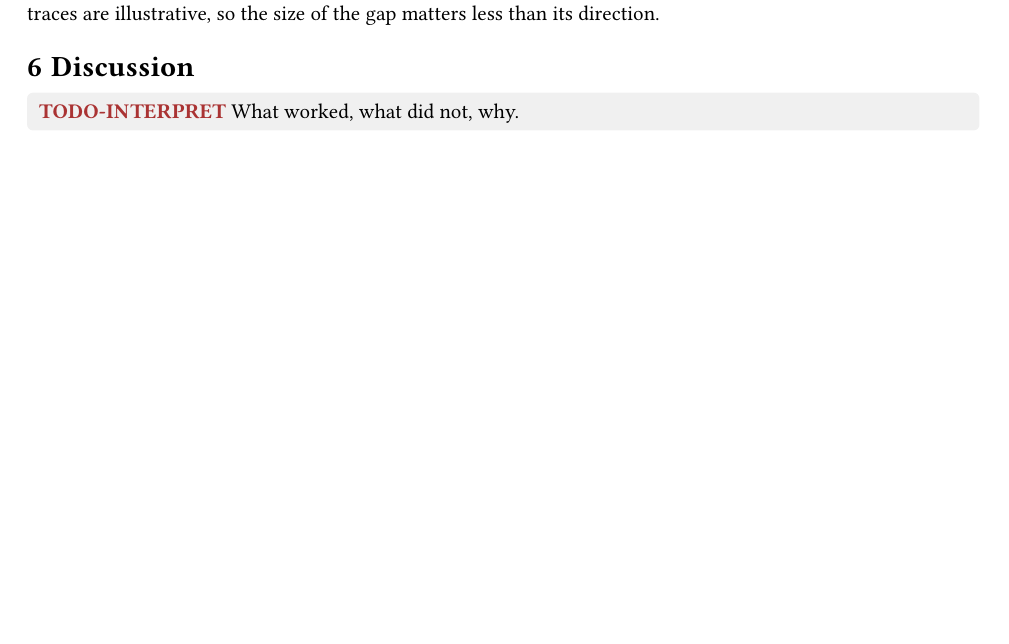
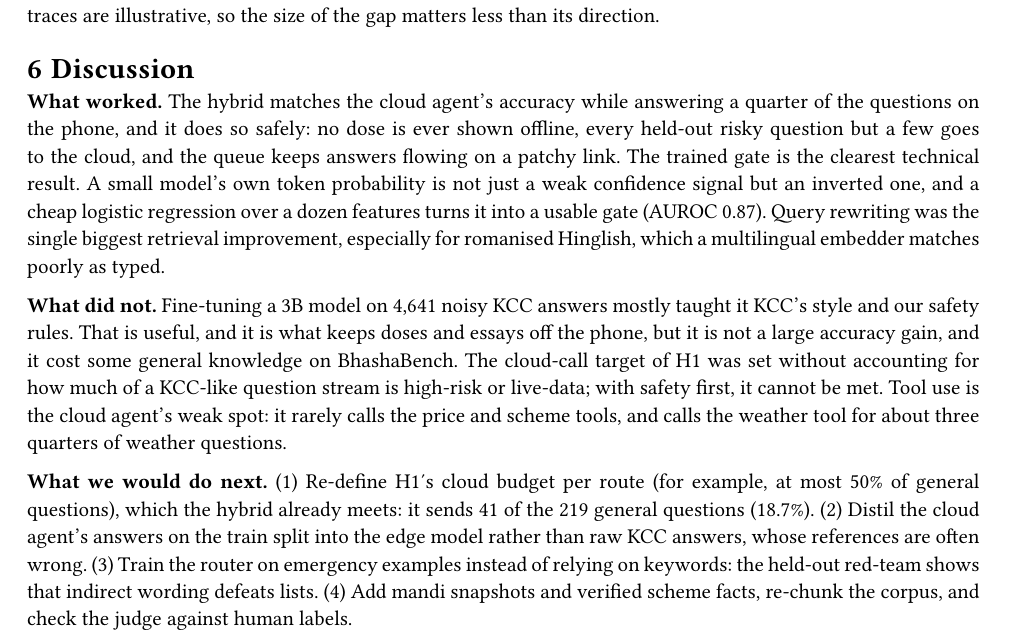
Before and after one commit to roshanned/kisan_edge, a Typst document (reports/final/report.typ): part of page 7 of 8 before the commit and part of page 7 of 9 after it, cut so that both start at the same text, the shorter picture padded with empty space. The pictures show the PDF file reports/final/report.pdf that the author committed with the source.

Commit message:
Report: discussion
Co-Authored-By: Claude Opus 5.5 <noreply@anthropic.com>

```diff
--- a/reports/final/report.typ
+++ b/reports/final/report.typ
@@ -292,7 +292,11 @@ The queue is what keeps the hybrid useful on a bad link. On the patchy trace the
 
 = Discussion
 
-#todo[What worked, what did not, why.]
+*What worked.* The hybrid matches the cloud agent's accuracy while answering a quarter of the questions on the phone, and it does so safely: no dose is ever shown offline, every held-out risky question but a few goes to the cloud, and the queue keeps answers flowing on a patchy link. The trained gate is the clearest technical result. A small model's own token probability is not just a weak confidence signal but an inverted one, and a cheap logistic regression over a dozen features turns it into a usable gate (AUROC #num(get(S, "H3", "classifier_auroc"))). Query rewriting was the single biggest retrieval improvement, especially for romanised Hinglish, which a multilingual embedder matches poorly as typed.
+
+*What did not.* Fine-tuning a 3B model on 4,641 noisy KCC answers mostly taught it KCC's style and our safety rules. That is useful, and it is what keeps doses and essays off the phone, but it is not a large accuracy gain, and it cost some general knowledge on BhashaBench. The cloud-call target of H1 was set without accounting for how much of a KCC-like question stream is high-risk or live-data; with safety first, it cannot be met. Tool use is the cloud agent's weak spot: it rarely calls the price and scheme tools, and calls the weather tool for about three quarters of weather questions.
+
+*What we would do next.* (1) Re-define H1's cloud budget per route (for example, at most 50% of general questions), which the hybrid already meets: it sends 41 of the 219 general questions (18.7%). (2) Distil the cloud agent's answers on the train split into the edge model rather than raw KCC answers, whose references are often wrong. (3) Train the router on emergency examples instead of relying on keywords: the held-out red-team shows that indirect wording defeats lists. (4) Add mandi snapshots and verified scheme facts, re-chunk the corpus, and check the judge against human labels.
 
 = Limitations
 
```
Also changed, not shown: reports/final/report.pdf.
